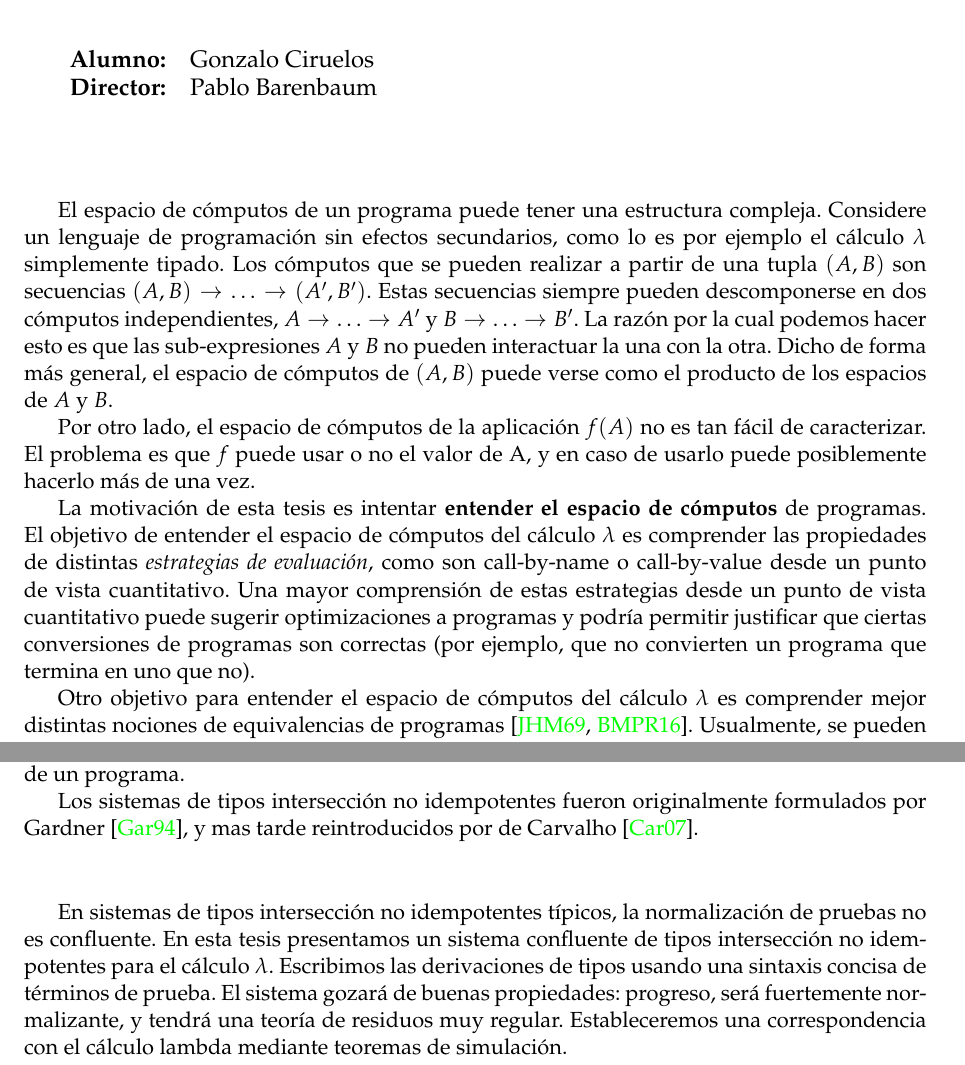
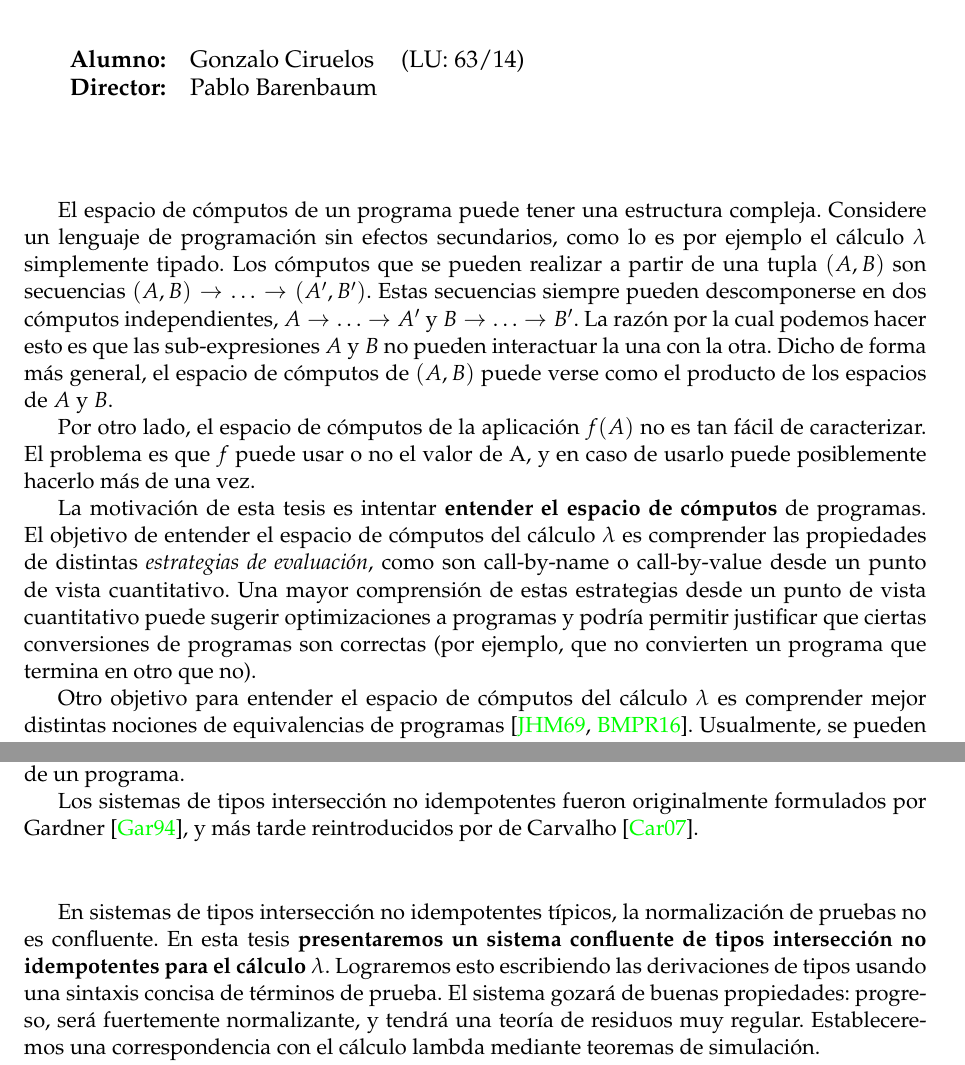
Before and after one commit to gciruelos/th, a LaTeX document (propuesta/main.tex, which reads propuesta/abstract.tex): two parts of pages 1 and 2 of 4, joined at a grey line, cut so that both start at the same text. Compiled offline with pdfLaTeX.

Commit message:
propuesta terminada (salvo título)

```diff
--- a/propuesta/abstract.tex
+++ b/propuesta/abstract.tex
@@ -26,7 +26,7 @@ como son call-by-name o call-by-value desde un punto de vista cuantitativo.
 Una mayor comprensión de estas estrategias desde un punto de vista cuantitativo puede
 sugerir optimizaciones a programas y podría permitir justificar que
 ciertas conversiones de programas son correctas (por ejemplo, que no
-convierten un programa que termina en uno que no).
+convierten un programa que termina en otro que no).
 
 Otro objetivo para entender el espacio de cómputos del cálculo $\lambda$ es comprender mejor
 distintas nociones de equivalencias de programas~\cite{Tesis:Morris,Bre16}.
@@ -88,13 +88,14 @@ de un programa.
 
 Los sistemas de tipos intersección no idempotentes fueron originalmente formulados por
 Gardner~\cite{gardner1994discovering},
-y mas tarde reintroducidos por de Carvalho~\cite{carvalho2007semantiques}.
+y más tarde reintroducidos por de Carvalho~\cite{carvalho2007semantiques}.
 
 \vspace{1cm}
 
 En sistemas de tipos intersección no idempotentes típicos, la normalización de pruebas no es confluente.
-En esta tesis presentamos un sistema confluente de tipos intersección no idempotentes para el cálculo $\lambda$.
-Escribimos las derivaciones de tipos usando una sintaxis concisa de términos de prueba.
+En esta tesis
+\textbf{presentaremos un sistema confluente de tipos intersección no idempotentes para el cálculo $\lambda$}.
+Lograremos esto escribiendo las derivaciones de tipos usando una sintaxis concisa de términos de prueba.
 El sistema gozará de buenas propiedades: progreso, será fuertemente normalizante, y tendrá una teoría de
 residuos muy regular.
 Estableceremos una correspondencia con el cálculo lambda mediante teoremas de simulación.
--- a/propuesta/main.tex
+++ b/propuesta/main.tex
@@ -39,9 +39,9 @@
 \begin{document}
 \maketitle
 \begin{large}
-\begin{tabular}{r l}
-  \textbf{Alumno:} & Gonzalo Ciruelos \\
-  \textbf{Director:} & Pablo Barenbaum \\
+\begin{tabular}{r l l}
+  \textbf{Alumno:} & Gonzalo Ciruelos  & (LU: 63/14) \\
+  \textbf{Director:} & Pablo Barenbaum & \\
 \end{tabular}
 \end{large}
 
```
Also changed, not shown: propuesta/main.pdf.
